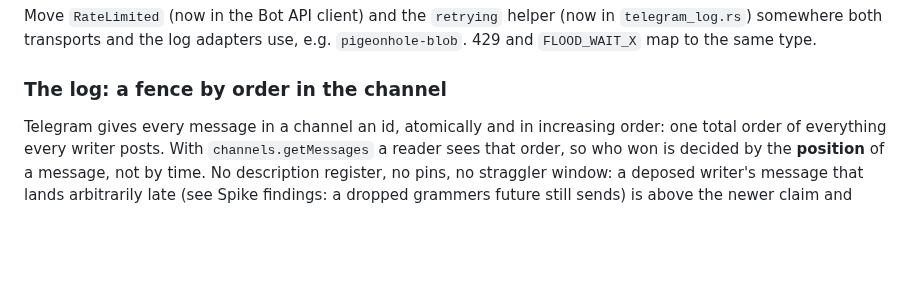
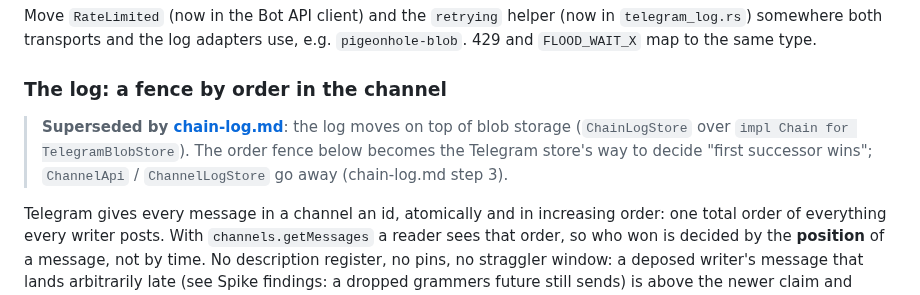
Before and after one commit to pigeonhole-project/pigeonhole, a Markdown page: docs/telegram-mtproto.md, the part around the change. Rendered like a GitHub page; blank space fills up the shorter version.

```diff
--- a/docs/telegram-mtproto.md
+++ b/docs/telegram-mtproto.md
@@ -119,6 +119,11 @@ in `telegram_log.rs`) somewhere both transports and the log adapters use, e.g.
 `pigeonhole-blob`. 429 and `FLOOD_WAIT_X` map to the same type.
 
 ### The log: a fence by order in the channel
+
+> **Superseded by [chain-log.md](chain-log.md)**: the log moves on top of blob
+> storage (`ChainLogStore` over `impl Chain for TelegramBlobStore`). The order
+> fence below becomes the Telegram store's way to decide "first successor
+> wins"; `ChannelApi` / `ChannelLogStore` go away (chain-log.md step 3).
 
 Telegram gives every message in a channel an id, atomically and in increasing
 order: one total order of everything every writer posts. With
```
Also changed, not shown: docs/chain-log.md (added, +229 -0 lines), docs/discord-log.md (+11 -8 lines).
